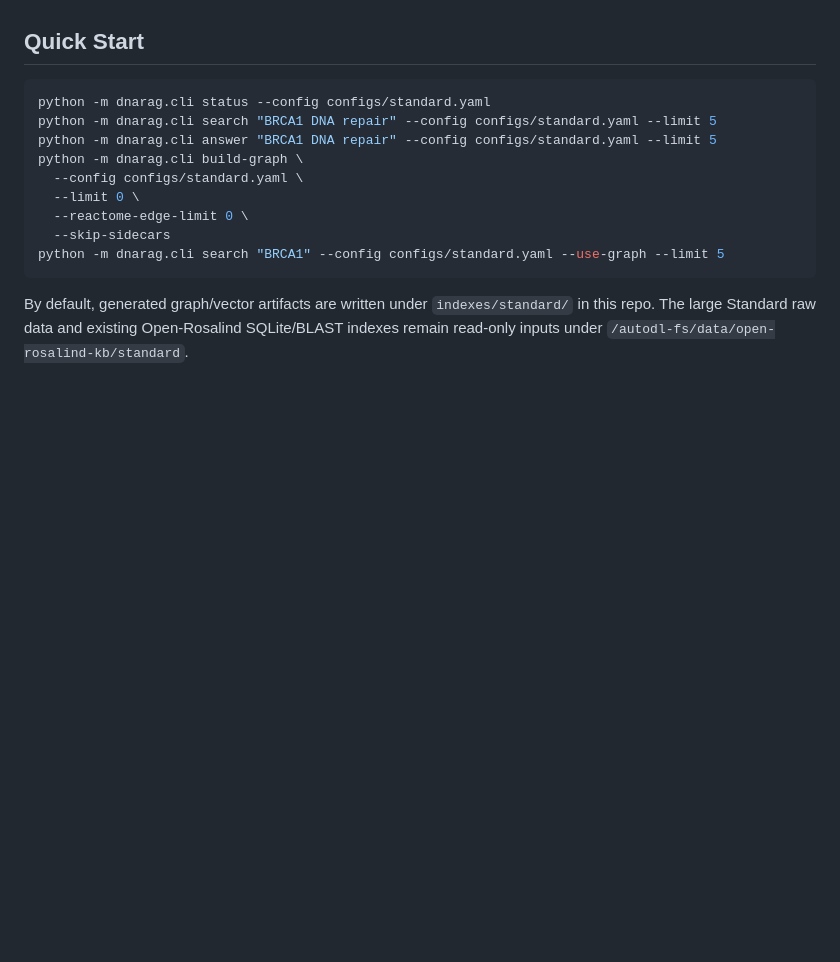
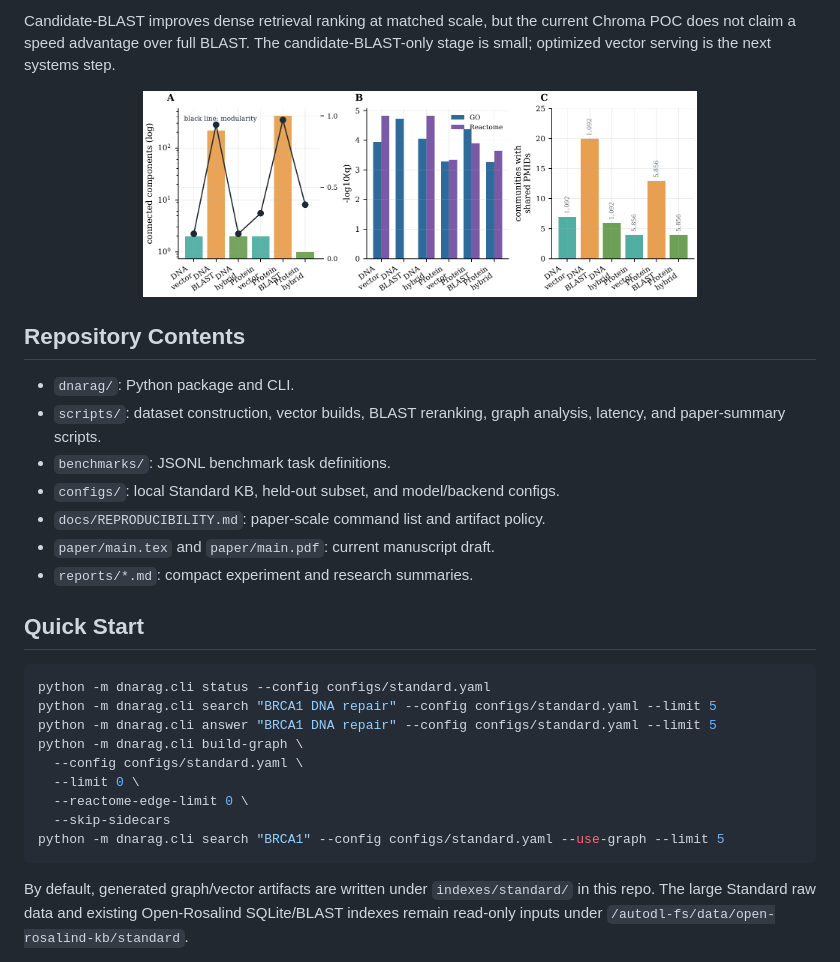
Before and after one commit to maris205/biorag, a Markdown page: README.md, the part around one of its changes. Rendered like a GitHub page; pictures changed too: figures/fig5_drag_biology.png (added); blank space fills up the shorter version.

```diff
--- a/README.md
+++ b/README.md
@@ -38,3 +50,22 @@ This repository adds:
+Candidate-BLAST improves dense retrieval ranking at matched scale, but the
+current Chroma POC does not claim a speed advantage over full BLAST. The
+candidate-BLAST-only stage is small; optimized vector serving is the next
+systems step.
+
+<p align="center">
+  <img src="figures/fig5_drag_biology.png" alt="Exploratory DRAG biology analysis" width="70%">
+</p>
+
+## Repository Contents
+
+- `dnarag/`: Python package and CLI.
+- `scripts/`: dataset construction, vector builds, BLAST reranking, graph
+  analysis, latency, and paper-summary scripts.
+- `benchmarks/`: JSONL benchmark task definitions.
+- `configs/`: local Standard KB, held-out subset, and model/backend configs.
+- `docs/REPRODUCIBILITY.md`: paper-scale command list and artifact policy.
+- `paper/main.tex` and `paper/main.pdf`: current manuscript draft.
+- `reports/*.md`: compact experiment and research summaries.
 
 ## Quick Start
 
```
Also changed, not shown: other parts of README.md (+39 -27 lines), figures/fig1_architecture.png (added), figures/fig3_retrieval_quality.png (added), figures/fig4_latency.png (added).
